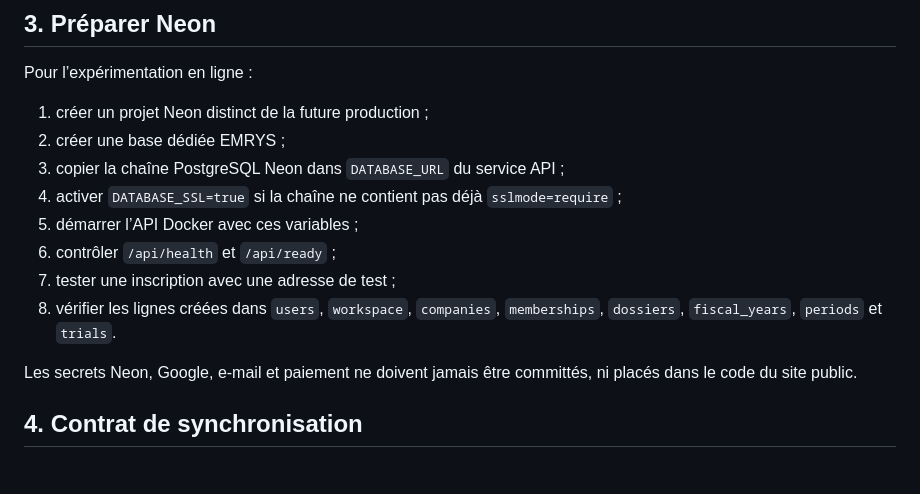
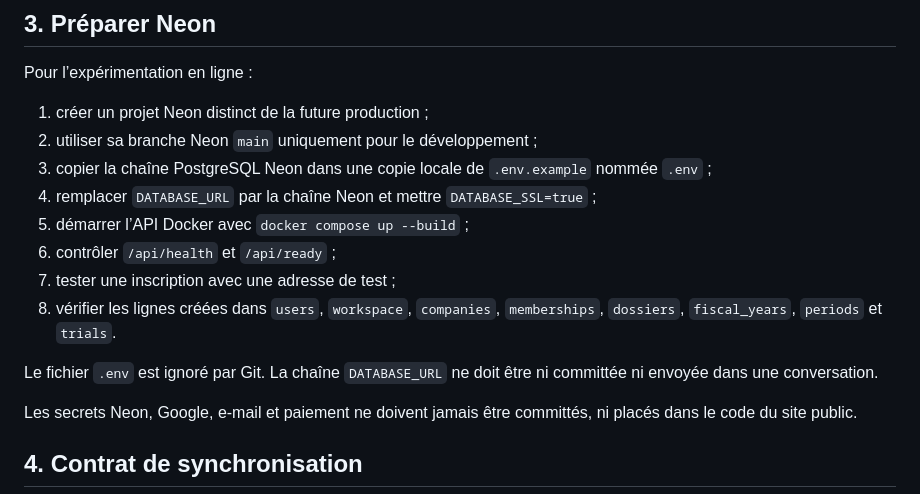
Before and after one commit to dahcode2020/fec, a Markdown page: docs/31-architecture-deploiement.md, the part around the change. Rendered like a GitHub page; blank space fills up the shorter version.

Commit message:
docs: preciser la configuration Neon de developpement
Co-authored-by: arena-agent <297053741+arena-agent@users.noreply.github.com>

```diff
--- a/docs/31-architecture-deploiement.md
+++ b/docs/31-architecture-deploiement.md
@@ -125,13 +125,15 @@ npm run preview-site
 Pour l’expérimentation en ligne :
 
 1. créer un projet Neon distinct de la future production ;
-2. créer une base dédiée EMRYS ;
-3. copier la chaîne PostgreSQL Neon dans `DATABASE_URL` du service API ;
-4. activer `DATABASE_SSL=true` si la chaîne ne contient pas déjà `sslmode=require` ;
-5. démarrer l’API Docker avec ces variables ;
+2. utiliser sa branche Neon `main` uniquement pour le développement ;
+3. copier la chaîne PostgreSQL Neon dans une copie locale de `.env.example` nommée `.env` ;
+4. remplacer `DATABASE_URL` par la chaîne Neon et mettre `DATABASE_SSL=true` ;
+5. démarrer l’API Docker avec `docker compose up --build` ;
 6. contrôler `/api/health` et `/api/ready` ;
 7. tester une inscription avec une adresse de test ;
 8. vérifier les lignes créées dans `users`, `workspace`, `companies`, `memberships`, `dossiers`, `fiscal_years`, `periods` et `trials`.
+
+Le fichier `.env` est ignoré par Git. La chaîne `DATABASE_URL` ne doit être ni committée ni envoyée dans une conversation.
 
 Les secrets Neon, Google, e-mail et paiement ne doivent jamais être committés, ni placés dans le code du site public.
 
```
